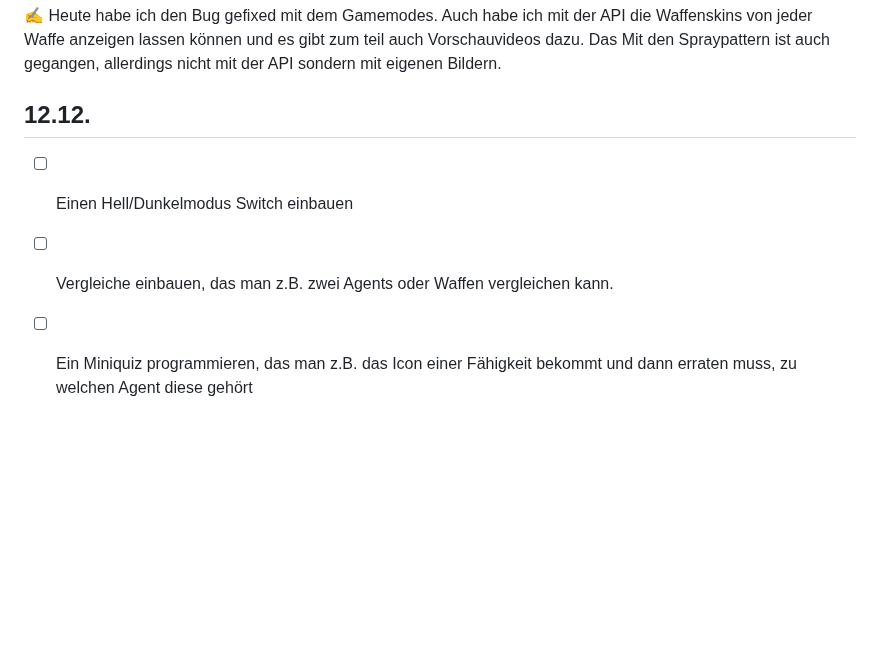
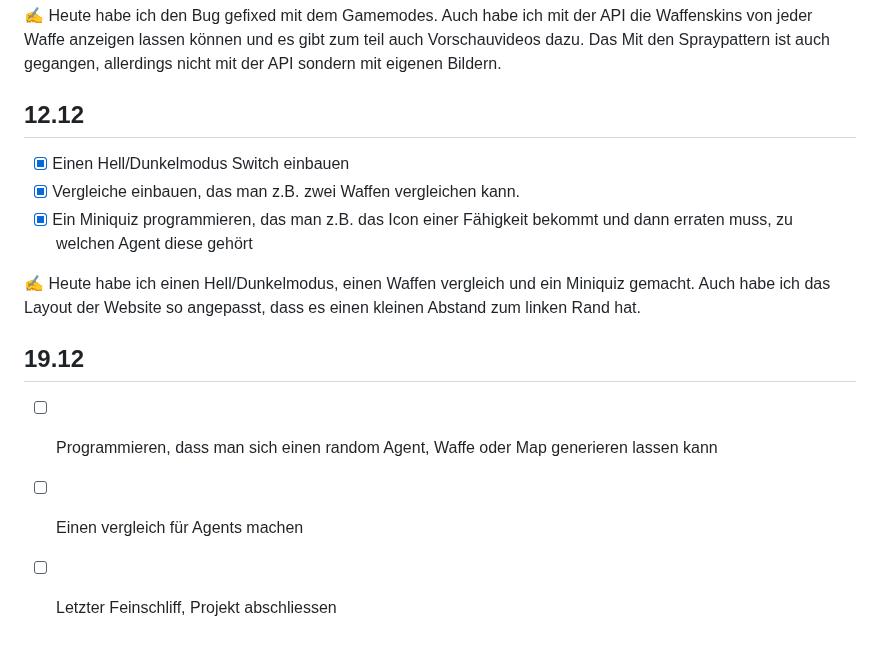
Before and after one commit to TimoMuenger/Lernperiode-7, a Markdown page: readme.md, the part around the change. Drawn GitHub-style; blank space fills up the shorter version.

```diff
--- a/readme.md
+++ b/readme.md
@@ -59,8 +59,14 @@
 
 ✍️ Heute habe ich den Bug gefixed mit dem Gamemodes. Auch habe ich mit der API die Waffenskins von jeder Waffe anzeigen lassen können und es gibt zum teil auch Vorschauvideos dazu. Das Mit den Spraypattern ist auch gegangen, allerdings nicht mit der API sondern mit eigenen Bildern.
 
-## 12.12.
+## 12.12
+- [x] Einen Hell/Dunkelmodus Switch einbauen
+- [x] Vergleiche einbauen, das man z.B. zwei Waffen vergleichen kann.
+- [x] Ein Miniquiz programmieren, das man z.B. das Icon einer Fähigkeit bekommt und dann erraten muss, zu welchen Agent diese gehört
 
-- [ ] Einen Hell/Dunkelmodus Switch einbauen
-- [ ] Vergleiche einbauen, das man z.B. zwei Agents oder Waffen vergleichen kann.
-- [ ] Ein Miniquiz programmieren, das man z.B. das Icon einer Fähigkeit bekommt und dann erraten muss, zu welchen Agent diese gehört
+✍️ Heute habe ich einen Hell/Dunkelmodus, einen Waffen vergleich und ein Miniquiz gemacht. Auch habe ich das Layout der Website so angepasst, dass es einen kleinen Abstand zum linken Rand hat.
+
+## 19.12
+- [ ] Programmieren, dass man sich einen random Agent, Waffe oder Map generieren lassen kann
+- [ ] Einen vergleich für Agents machen
+- [ ] Letzter Feinschliff, Projekt abschliessen
```
